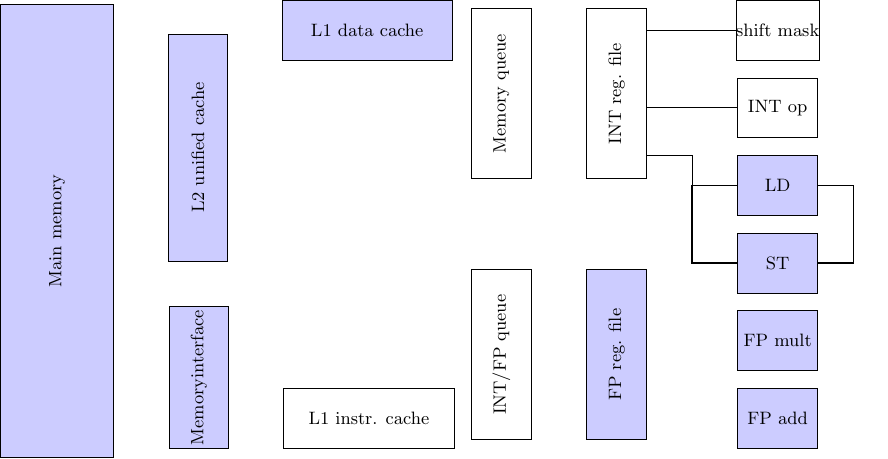
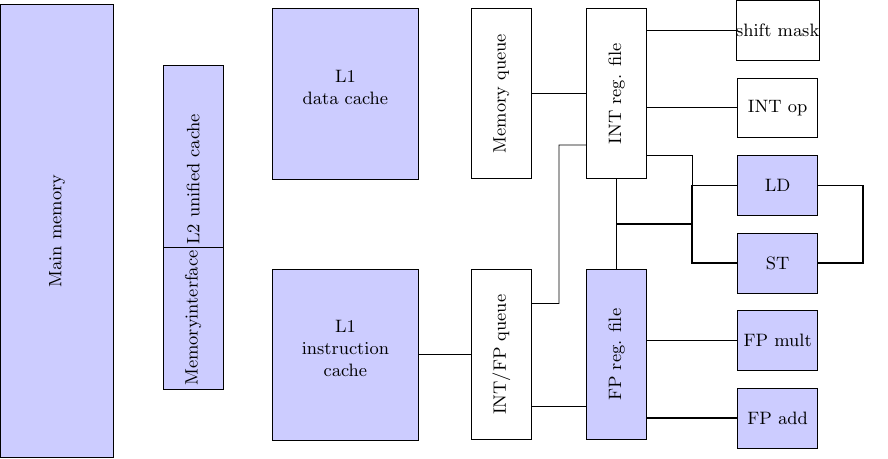
Before and after one commit to psteinb/cpp_performance_vs_design, a LaTeX figure (day_1/slides/tikz/cachebased_microprocessor_matrix.tex): the whole page. Compiled offline with pdfLaTeX.

Commit message:
connectors in block diagram are 70\% in-place

```diff
--- a/day_1/slides/tikz/cachebased_microprocessor_matrix.tex
+++ b/day_1/slides/tikz/cachebased_microprocessor_matrix.tex
@@ -36,13 +48,29 @@
  \\
     };
 
-\node (intregfile) [wblock,rotate=90,minimum width=3cm] at($(leftof_intop.west) + (-1.5cm,.25cm)$) {INT reg. file};
+\node (intregfile) [wblock,minimum width=3cm,rotate=90] at($(leftof_intop.west) + (-1.5cm,.25cm)$) {INT reg. file};
+
 \node (fpregfile) [block,rotate=90,minimum width=3cm] at($(leftof_fpmult.west) - (1.5cm,.25cm)$) {FP reg. file};
 
-\node (fpregfile_hi_right) [coordinate] at($(fpregfile.south east)!.33!(fpregfile.south west)$) {};
-\node (fpregfile_lo_right) [coordinate] at($(fpregfile.south east)!.66!(fpregfile.south west)$) {};
 
+\path
+let
+\p1
+ = ($(fpmult.west)$),
+\p2
+ = ($(fpregfile.south)$),
+\p3
+ = ($(fpadd.west)$)
+in
+coordinate
+ (fpregfile_hi_right) at (\x2,\y1)
+coordinate
+ (fpregfile_lo_right) at (\x2,\y3)
+;
 
+\draw[thick,-] (fpregfile_hi_right) -- (fpmult.west);
+\draw[thick,-] (fpregfile_lo_right) -- (fpadd.west);
+\draw[-] (intregfile.west) -- (fpregfile.east);
 
 %\path let \p1 = (A) in node  at (\x1,3) {B};
 %\draw (A |- 52,3) node {B};
@@ -72,33 +104,45 @@ coordinate
 coordinate
  (intregfile_lo_right) at (\x2,\y4)
 coordinate
- (junctn_ld_north) at (\n1,\y4)
+ (junctn_ld_north) at (\n2,\y4)
 coordinate
- (junctn_ld_west) at (\n1,\y5)
+ (junctn_ld_west) at (\n2,\y5)
 coordinate
- (junctn_st_west) at (\n1,\y6);
+ (junctn_st_west) at (\n2,\y6)
+coordinate
+ (junctn_ld_east) at (\n3,\y5)
+coordinate
+ (junctn_st_east) at (\n3,\y6);
 
 \draw[-] ($(sm.west)$) -- (intregfile_hi_right);
 \draw[-] ($(intop.west)$) -- (intregfile_mi_right);
 \draw[-] (intregfile_lo_right) -| (junctn_ld_north) -- (junctn_ld_west);
 \draw[thick,-] ($(ld.west)$) |- (junctn_ld_west) -- (junctn_st_west) |- ($(st.west)$);
 
-
-
-\draw[thick,-] ($(ld.east)$) |- (rightof_ld) -- (rightof_st) |- ($(st.east)$);
+\draw[thick,-] ($(ld.east)$) |- (junctn_ld_east) -- (junctn_st_east) |- ($(st.east)$);
+\draw[thick,-] (fpregfile.east) |- ($(fpregfile.east)!.5!(intregfile.west)$) -| ($(junctn_ld_west)!.5!(junctn_st_west)$);
 
 
 \node (memqueue) [wblock,rotate=90,minimum width=3cm] at($(intregfile.north) - (1.5cm,0cm)$) {Memory queue};
 \node (intfpqueue) [wblock,rotate=90,minimum width=3cm] at($(fpregfile.north) - (1.5cm,0cm)$) {INT/FP queue};
 
+\node (ghost1) [coordinate] at($(intregfile.north east)!.8!(intregfile.north west)$) {};
+\node (leftof_ghost1) [coordinate] at($(memqueue.south east)!.8!(memqueue.south west)$) {};
+\node (ghost2) [coordinate] at($(fpregfile.north east)!.2!(fpregfile.north west)$) {};
+\node (leftof_ghost2) [coordinate] at($(intfpqueue.south east)!.2!(intfpqueue.south west)$) {};
 
-\node (intregfile_hi_left) [coordinate] at($(intregfile.north east)!.33!(intregfile.north west)$) {};
-\node (intregfile_lo_left) [coordinate] at($(intregfile.north east)!.66!(intregfile.north west)$) {};
-\node (fpregfile_lo_left) [coordinate] at($(fpregfile.north east)!.66!(fpregfile.north west)$) {};
+\path ($(intregfile.north east)!.5!(intregfile.north west)$) edge[-] ($(memqueue.south east)!.5!(memqueue.south west)$) %
+($(fpregfile.north east)!.8!(fpregfile.north west)$) edge[-] ($(intfpqueue.south east)!.8!(intfpqueue.south west)$);
+\draw[-] ($(intregfile.north east)!.8!(intregfile.north west)$) |- ($(ghost1)!.5!(leftof_ghost1)$) -| ($(ghost2)!.5!(leftof_ghost2)$) -- (leftof_ghost2); %
 
+\draw ([xshift=-3.5cm]memqueue.north east) rectangle ([xshift=-2cm]memqueue.south west) node[fitting node,block] (l1d) {L1\\data cache};
 
-\node (l1d) [block,minimum width=3cm] at($(sm.west) + (-6.5cm,0cm)$) {L1 data cache};
-\node (l1i) [wblock,minimum width=3cm] at($(fpadd.west) + (-6.5cm,0cm)$) {L1 instr. cache};
+\draw ([xshift=-3.5cm]intfpqueue.north east) rectangle ([xshift=-2cm]intfpqueue.south west) node[fitting node,block] (l1i) {L1\\instruction\\cache};
+
+\path (intfpqueue.north) edge[-] (l1i.east) ;
+
+%\node (l1d) [block,minimum width=3cm] at($(memqueue.north) + (-2.5cm,0.75cm)$) {L1 data cache};
+%\node (l1i) [wblock,minimum width=3cm] at($(intfpqueue.north) + (-2.5cm,-0.75cm)$) {L1 instr. cache};
 
 
 \node (ram) [block,rotate=90,minimum width=8cm, minimum height=2cm] at($(fpadd.west) + (-12.cm,3.3cm)$) {Main memory};
```
Also changed, not shown: day_1/slides/tikz/cachebased_microprocessor_matrix.tex (18 more changed lines).
